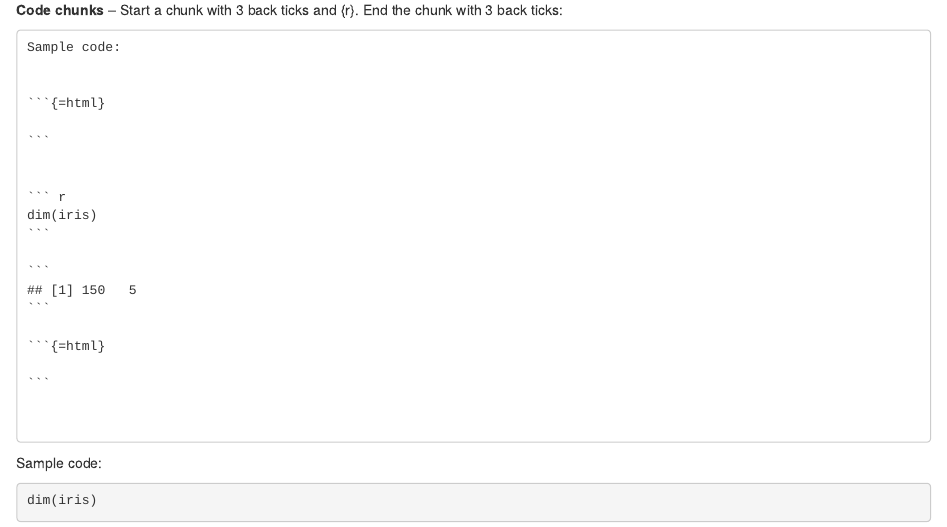
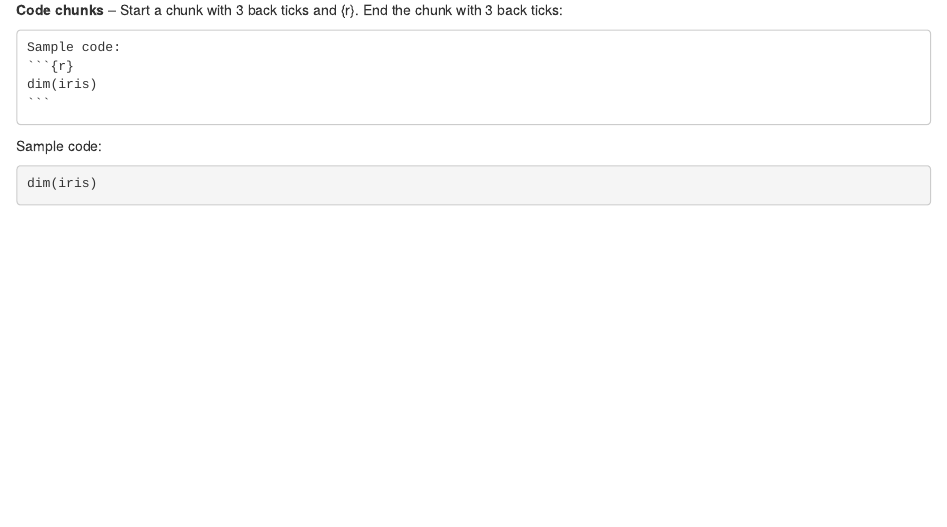
Before and after one commit to liannesheppard/brfssReport, an R Markdown document (brfssRmarkdownReports.Rmd): the page in a window 1100 px wide, from 2290 px down. Rendered offline with R 4.5, knitr and Pandoc, with nearby package versions.

Commit message:
Fixes link and embedded code example.

````diff
--- a/brfssRmarkdownReports.Rmd
+++ b/brfssRmarkdownReports.Rmd
@@ -127,7 +127,7 @@ Two plus two equals `r 2 + 2`
 
 <pre>
 Sample code:
-```{r}
+```&#123;r&#125;
 dim(iris)
 ```
 </pre>
````
